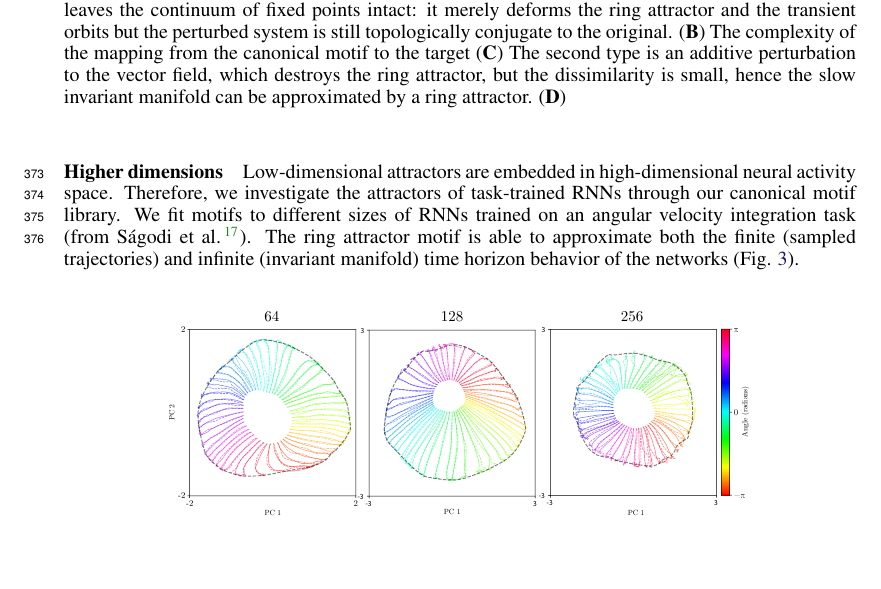
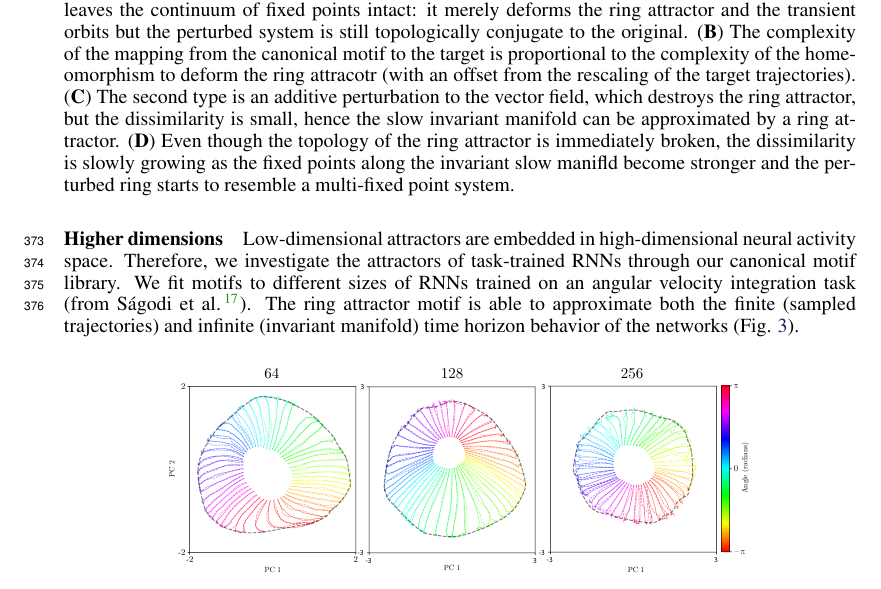
Before and after one commit to Asagodi/topological_diversity, a LaTeX paper (iam/interpretable_attractor_motifs.tex): part of page 9 of 40, cut so that both start at the same text, the shorter picture padded with empty space. Compiled offline with pdfLaTeX.

Commit message:
fig 2 cap not cap. well

```diff
--- a/iam/interpretable_attractor_motifs.tex
+++ b/iam/interpretable_attractor_motifs.tex
@@ -928,9 +928,9 @@ For the vector field-type deformation, our methods, accurately identifies the lo
     \includegraphics[width=.99\linewidth]{ring_pert_fig}
     \caption{Approximating deformed ring attractors. % two types of perturbations to a ring attractor that are controlled by a scalar perturbation size.
     (\textbf{A})  The first type considers a perturbation that leaves the continuum of fixed points intact: it merely deforms the ring attractor and the transient orbits but the perturbed system is still topologically conjugate to the original.
-    (\textbf{B}) The complexity of the mapping from the canonical motif to the target
+    (\textbf{B}) The complexity of the mapping from the canonical motif to the target is proportional to the complexity of the homeomorphism to deform the ring attracotr (with an offset from the rescaling of the target trajectories).
     (\textbf{C}) The second type is an additive perturbation to the vector field, which destroys the ring attractor, but the dissimilarity is small, hence the slow invariant manifold can be approximated by a ring attractor.
-    (\textbf{D})
+    (\textbf{D}) Even though the topology of the ring attractor is immediately broken, the dissimilarity is slowly growing as the fixed points along the invariant slow manifld become stronger and the perturbed ring starts to resemble a multi-fixed point system.
     }
     \label{fig:ring_pert_fig}
 \end{figure}
```
